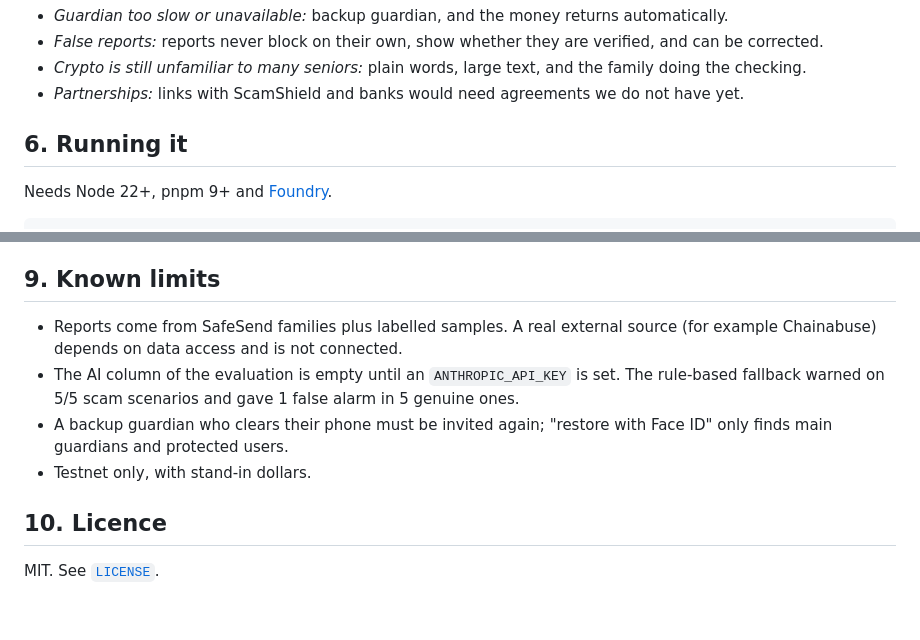
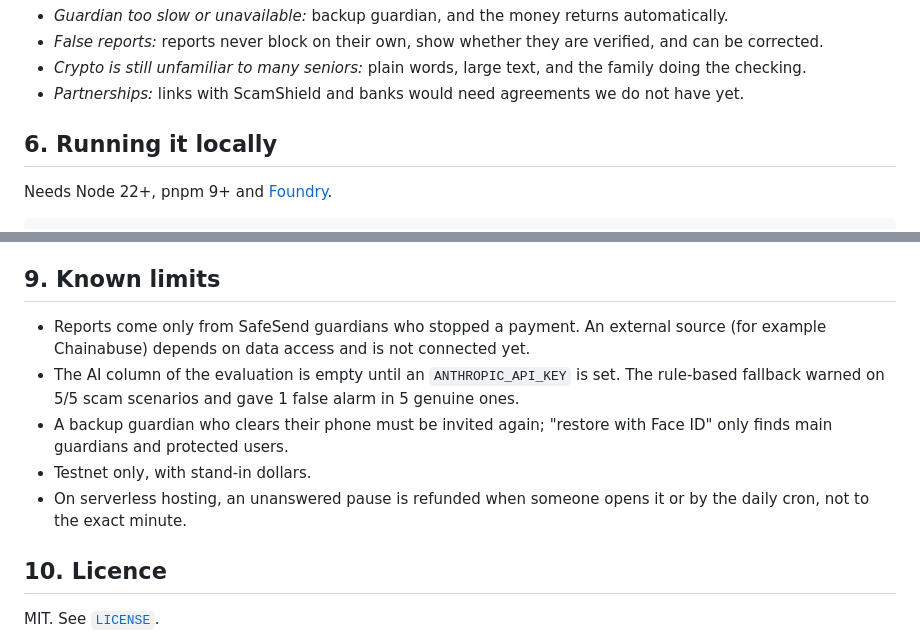
Before and after one commit to Lakshmikanth-3/Safesend, a Markdown page: README.md, 2 parts joined by grey strips. Drawn GitHub-style; blank space fills up the shorter version.

```diff
--- a/README.md
+++ b/README.md
@@ -122,7 +124,7 @@ SafeSend could not keep its main promise with an ordinary app and database:
 - *Crypto is still unfamiliar to many seniors:* plain words, large text, and the family doing the checking.
 - *Partnerships:* links with ScamShield and banks would need agreements we do not have yet.
 
-## 6. Running it
+## 6. Running it locally
 
 Needs Node 22+, pnpm 9+ and [Foundry](https://getfoundry.sh).
 
@@ -174,10 +189,11 @@ Contract and package names (`ThunaiVault`, `ScamSignals`, `@thunai/*`) are kept
 
 ## 9. Known limits
 
-- Reports come from SafeSend families plus labelled samples. A real external source (for example Chainabuse) depends on data access and is not connected.
+- Reports come only from SafeSend guardians who stopped a payment. An external source (for example Chainabuse) depends on data access and is not connected yet.
 - The AI column of the evaluation is empty until an `ANTHROPIC_API_KEY` is set. The rule-based fallback warned on 5/5 scam scenarios and gave 1 false alarm in 5 genuine ones.
 - A backup guardian who clears their phone must be invited again; "restore with Face ID" only finds main guardians and protected users.
 - Testnet only, with stand-in dollars.
+- On serverless hosting, an unanswered pause is refunded when someone opens it or by the daily cron, not to the exact minute.
 
 ## 10. Licence
 
```
Also changed, not shown: other parts of README.md (+31 -16 lines).
